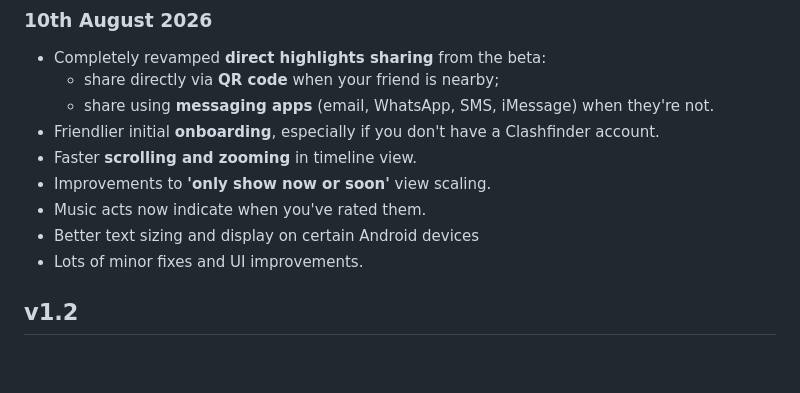
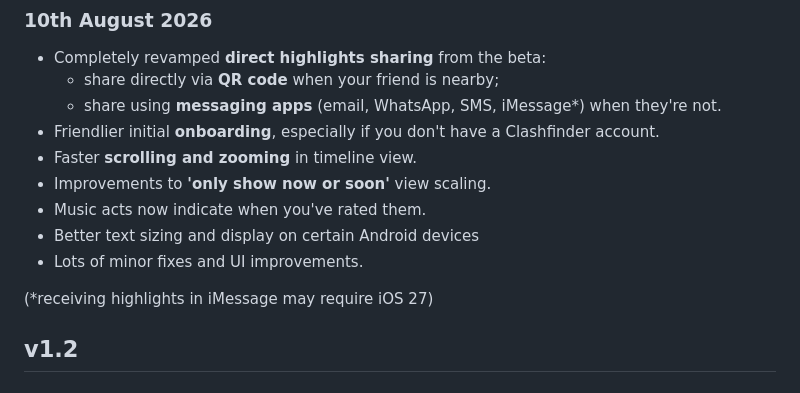
Before and after one commit to mwgh/mwgh.github.io, a Markdown page: release_history.md, the part around the change. Drawn GitHub-style; blank space fills up the shorter version.

Commit message:
Revise release history for v1.3
Updated release notes for version 1.3 to clarify messaging app sharing and added a note about iMessage requirements.

```diff
--- a/release_history.md
+++ b/release_history.md
@@ -3,13 +3,15 @@
 ### 10th August 2026
 * Completely revamped **direct highlights sharing** from the beta:
     * share directly via **QR code** when your friend is nearby;
-    * share using **messaging apps** (email, WhatsApp, SMS, iMessage) when they're not.
+    * share using **messaging apps** (email, WhatsApp, SMS, iMessage*) when they're not.
 * Friendlier initial **onboarding**, especially if you don't have a Clashfinder account.
 * Faster **scrolling and zooming** in timeline view.
 * Improvements to **'only show now or soon'** view scaling.
 * Music acts now indicate when you've rated them.
 * Better text sizing and display on certain Android devices
 * Lots of minor fixes and UI improvements.
+
+(*receiving highlights in iMessage may require iOS 27)
 
 ## v1.2
 ### 28th June 2026
```
